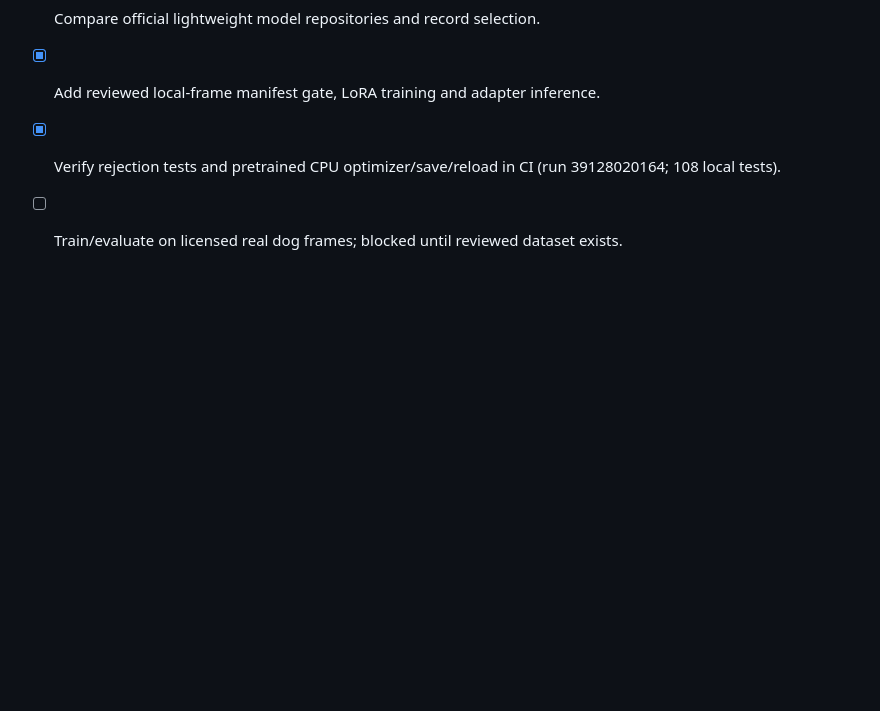
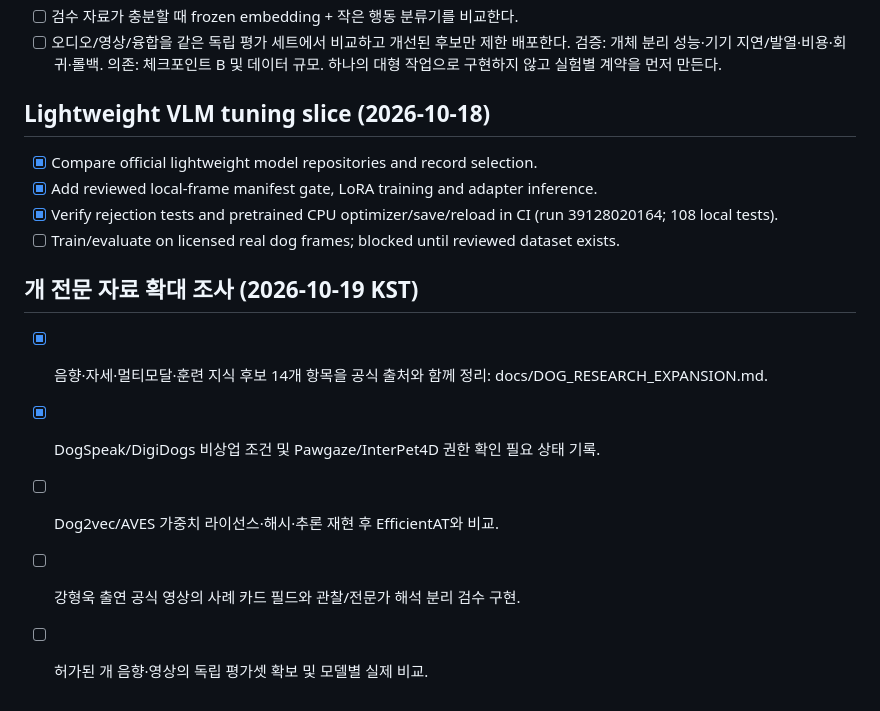
Before and after one commit to coba8002-code/presense-ai, a Markdown page: tasks/todo.md, the part around the change. GitHub-like rendering; blank space fills up the shorter version.

Commit message:
docs: expand dog-specific research and expert-video evidence plan

```diff
--- a/tasks/todo.md
+++ b/tasks/todo.md
@@ -198,3 +198,10 @@ Execution order and acceptance criteria: [작업지시서](../docs/WORK_ORDER.md
 - [x] Add reviewed local-frame manifest gate, LoRA training and adapter inference.
 - [x] Verify rejection tests and pretrained CPU optimizer/save/reload in CI (run 39128020164; 108 local tests).
 - [ ] Train/evaluate on licensed real dog frames; blocked until reviewed dataset exists.
+
+## 개 전문 자료 확대 조사 (2026-10-19 KST)
+- [x] 음향·자세·멀티모달·훈련 지식 후보 14개 항목을 공식 출처와 함께 정리: docs/DOG_RESEARCH_EXPANSION.md.
+- [x] DogSpeak/DigiDogs 비상업 조건 및 Pawgaze/InterPet4D 권한 확인 필요 상태 기록.
+- [ ] Dog2vec/AVES 가중치 라이선스·해시·추론 재현 후 EfficientAT와 비교.
+- [ ] 강형욱 출연 공식 영상의 사례 카드 필드와 관찰/전문가 해석 분리 검수 구현.
+- [ ] 허가된 개 음향·영상의 독립 평가셋 확보 및 모델별 실제 비교.
```
Also changed, not shown: docs/DOG_RESEARCH_EXPANSION.md (added, +74 -0 lines).
